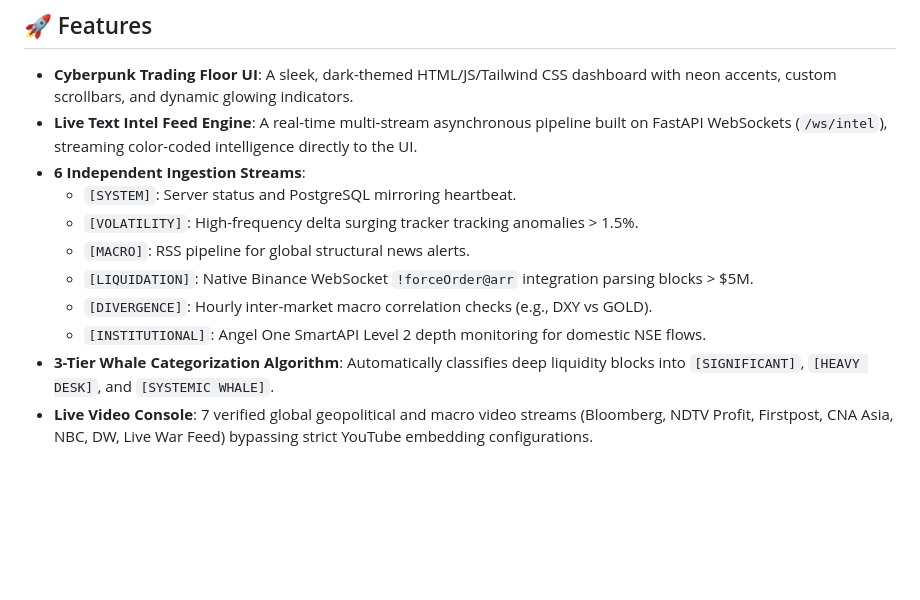
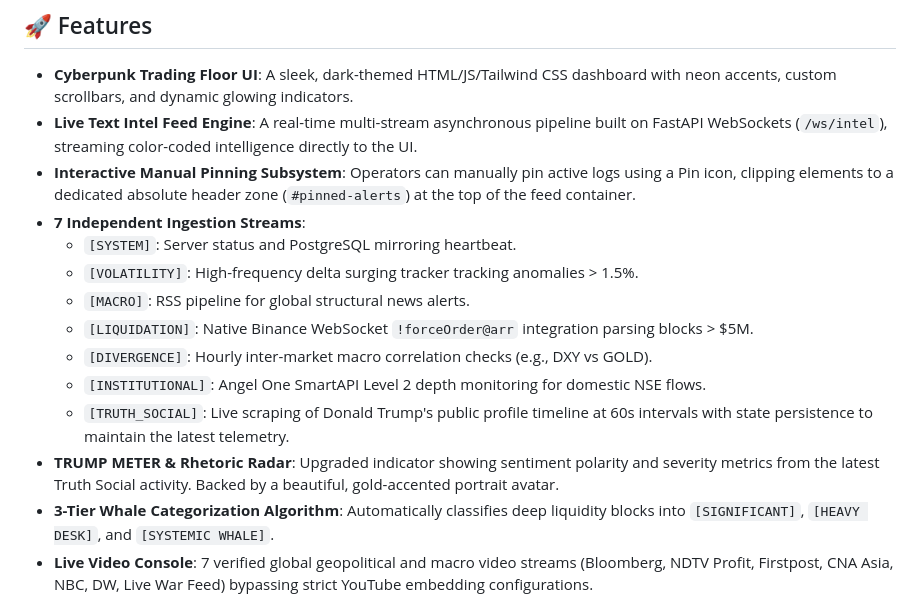
Before and after one commit to kanikakataria75-ship-it/finverse-macro-terminal, a Markdown page: README.md, the part around the change printed below. Rendered like a GitHub page; blank space fills up the shorter version.

Commit message:
feat: Phase 3 deployment including TRUMP METER UI, manual feed pinning, and Truth Social scraper pipeline with state persistence

```diff
--- a/README.md
+++ b/README.md
@@ -11,13 +11,16 @@ A high-density, cyberpunk-themed macro-economic terminal designed for zero-paddi
 
 * **Cyberpunk Trading Floor UI**: A sleek, dark-themed HTML/JS/Tailwind CSS dashboard with neon accents, custom scrollbars, and dynamic glowing indicators.
 * **Live Text Intel Feed Engine**: A real-time multi-stream asynchronous pipeline built on FastAPI WebSockets (`/ws/intel`), streaming color-coded intelligence directly to the UI.
-* **6 Independent Ingestion Streams**:
+* **Interactive Manual Pinning Subsystem**: Operators can manually pin active logs using a Pin icon, clipping elements to a dedicated absolute header zone (`#pinned-alerts`) at the top of the feed container.
+* **7 Independent Ingestion Streams**:
   * `[SYSTEM]`: Server status and PostgreSQL mirroring heartbeat.
   * `[VOLATILITY]`: High-frequency delta surging tracker tracking anomalies > 1.5%.
   * `[MACRO]`: RSS pipeline for global structural news alerts.
   * `[LIQUIDATION]`: Native Binance WebSocket `!forceOrder@arr` integration parsing blocks > $5M.
   * `[DIVERGENCE]`: Hourly inter-market macro correlation checks (e.g., DXY vs GOLD).
   * `[INSTITUTIONAL]`: Angel One SmartAPI Level 2 depth monitoring for domestic NSE flows.
+  * `[TRUTH_SOCIAL]`: Live scraping of Donald Trump's public profile timeline at 60s intervals with state persistence to maintain the latest telemetry.
+* **TRUMP METER & Rhetoric Radar**: Upgraded indicator showing sentiment polarity and severity metrics from the latest Truth Social activity. Backed by a beautiful, gold-accented portrait avatar.
 * **3-Tier Whale Categorization Algorithm**: Automatically classifies deep liquidity blocks into `[SIGNIFICANT]`, `[HEAVY DESK]`, and `[SYSTEMIC WHALE]`.
 * **Live Video Console**: 7 verified global geopolitical and macro video streams (Bloomberg, NDTV Profit, Firstpost, CNA Asia, NBC, DW, Live War Feed) bypassing strict YouTube embedding configurations.
 * **Macro Economic Dashboard**: A glassmorphic 4-box CSS grid tracking the Federal Reserve Rate, US NFP, CPI, and Live Market Mood.
```
Also changed, not shown: other parts of README.md (+1 -1 lines), CHANGELOG.md (+12 -0 lines), SYSTEM_MAP.md (+4 -5 lines), image_feb74e.jpg (added), 10 other files.
